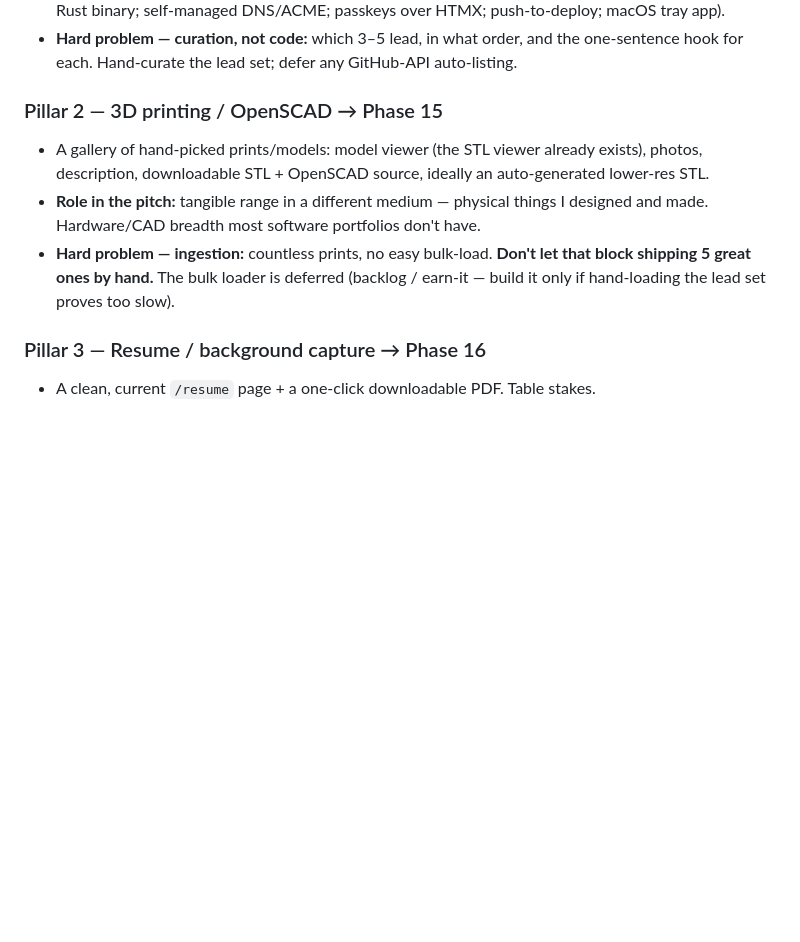
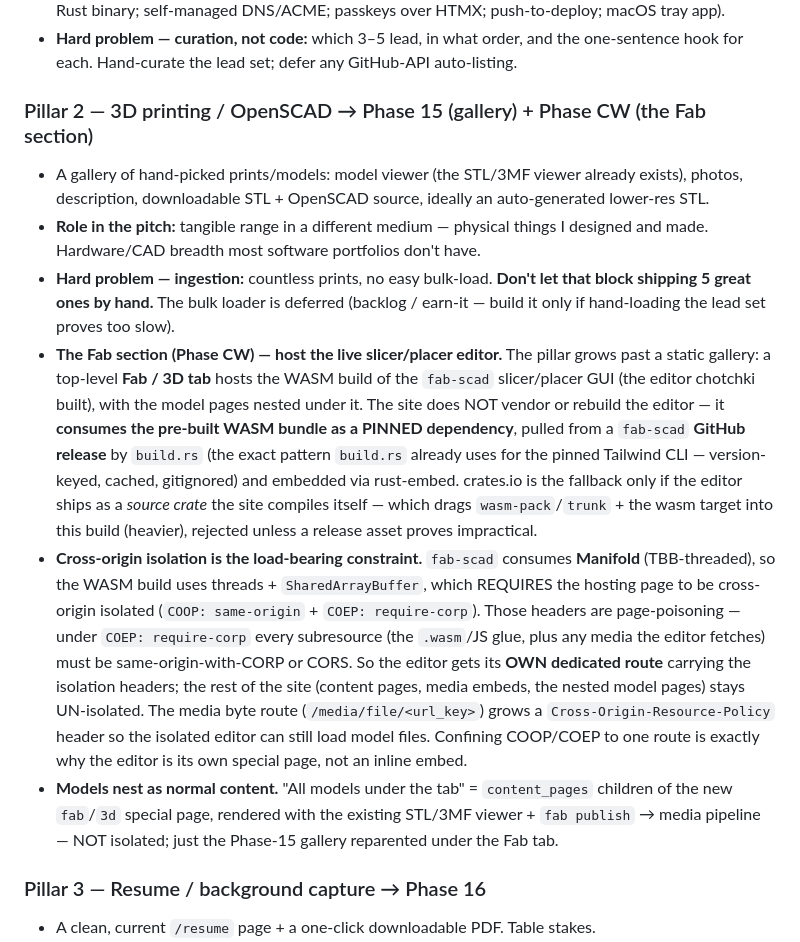
Before and after one commit to chotchki/hotchkiss-io, a Markdown page: SPEC.md, the part around the change. GitHub-like rendering; blank space fills up the shorter version.

```diff
--- a/SPEC.md
+++ b/SPEC.md
@@ -21,10 +21,13 @@ Each pillar is a PLAN phase (14–16), fronted by a landing page (Phase 13). The
 - **This site** is one entry here, *not* the lead — it surfaces engineering that's currently invisible (self-hosted Rust binary; self-managed DNS/ACME; passkeys over HTMX; push-to-deploy; macOS tray app).
 - **Hard problem — curation, not code:** which 3–5 lead, in what order, and the one-sentence hook for each. Hand-curate the lead set; defer any GitHub-API auto-listing.
 
-### Pillar 2 — 3D printing / OpenSCAD  → Phase 15
-- A gallery of hand-picked prints/models: model viewer (the STL viewer already exists), photos, description, downloadable STL + OpenSCAD source, ideally an auto-generated lower-res STL.
+### Pillar 2 — 3D printing / OpenSCAD  → Phase 15 (gallery) + Phase CW (the Fab section)
+- A gallery of hand-picked prints/models: model viewer (the STL/3MF viewer already exists), photos, description, downloadable STL + OpenSCAD source, ideally an auto-generated lower-res STL.
 - **Role in the pitch:** tangible range in a different medium — physical things I designed and made. Hardware/CAD breadth most software portfolios don't have.
 - **Hard problem — ingestion:** countless prints, no easy bulk-load. **Don't let that block shipping 5 great ones by hand.** The bulk loader is deferred (backlog / earn-it — build it only if hand-loading the lead set proves too slow).
+- **The Fab section (Phase CW) — host the live slicer/placer editor.** The pillar grows past a static gallery: a top-level **Fab / 3D tab** hosts the WASM build of the `fab-scad` slicer/placer GUI (the editor chotchki built), with the model pages nested under it. The site does NOT vendor or rebuild the editor — it **consumes the pre-built WASM bundle as a PINNED dependency**, pulled from a `fab-scad` **GitHub release** by `build.rs` (the exact pattern `build.rs` already uses for the pinned Tailwind CLI — version-keyed, cached, gitignored) and embedded via rust-embed. crates.io is the fallback only if the editor ships as a *source crate* the site compiles itself — which drags `wasm-pack`/`trunk` + the wasm target into this build (heavier), rejected unless a release asset proves impractical.
+- **Cross-origin isolation is the load-bearing constraint.** `fab-scad` consumes **Manifold** (TBB-threaded), so the WASM build uses threads + `SharedArrayBuffer`, which REQUIRES the hosting page to be cross-origin isolated (`COOP: same-origin` + `COEP: require-corp`). Those headers are page-poisoning — under `COEP: require-corp` every subresource (the `.wasm`/JS glue, plus any media the editor fetches) must be same-origin-with-CORP or CORS. So the editor gets its **OWN dedicated route** carrying the isolation headers; the rest of the site (content pages, media embeds, the nested model pages) stays UN-isolated. The media byte route (`/media/file/<url_key>`) grows a `Cross-Origin-Resource-Policy` header so the isolated editor can still load model files. Confining COOP/COEP to one route is exactly why the editor is its own special page, not an inline embed.
+- **Models nest as normal content.** "All models under the tab" = `content_pages` children of the new `fab`/`3d` special page, rendered with the existing STL/3MF viewer + `fab publish` → media pipeline — NOT isolated; just the Phase-15 gallery reparented under the Fab tab.
 
 ### Pillar 3 — Resume / background capture  → Phase 16
 - A clean, current `/resume` page + a one-click downloadable PDF. Table stakes.
```
Also changed, not shown: PLAN.md (+9 -0 lines).
